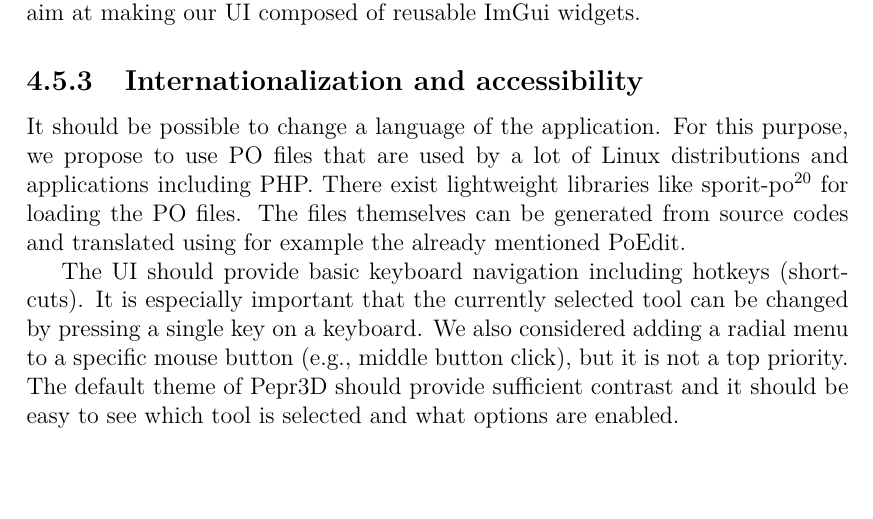
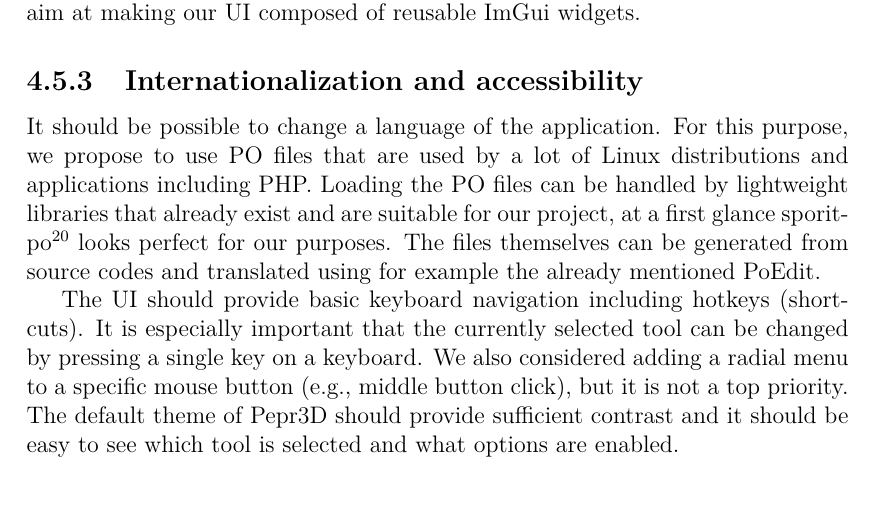
Before and after one commit to tomasiser/pepr3d, a LaTeX thesis (docs/spec.tex, which reads docs/texts/ui.tex): part of page 20 of 21, cut so that both start at the same text. The pictures show the PDF file docs/spec.pdf that the author committed with the source.

Commit message:
Added Hojdy's proofreading corrections

```diff
--- a/docs/texts/ui.tex
+++ b/docs/texts/ui.tex
@@ -251,7 +251,7 @@ We should aim at making our UI composed of reusable ImGui widgets.
 
 It should be possible to change a language of the application.
 For this purpose, we propose to use PO files that are used by a lot of Linux distributions and applications including PHP.
-There exist lightweight libraries like sporit-po\footnote{https://github.com/cbeck88/spirit-po} for loading the PO files.
+Loading the PO files can be handled by lightweight libraries that already exist and are suitable for our project, at a first glance sporit-po\footnote{https://github.com/cbeck88/spirit-po} looks perfect for our purposes.
 The files themselves can be generated from source codes and translated using for example the already mentioned PoEdit.
 
 The UI should provide basic keyboard navigation including hotkeys (shortcuts).
```
Also changed, not shown: docs/spec.pdf.
